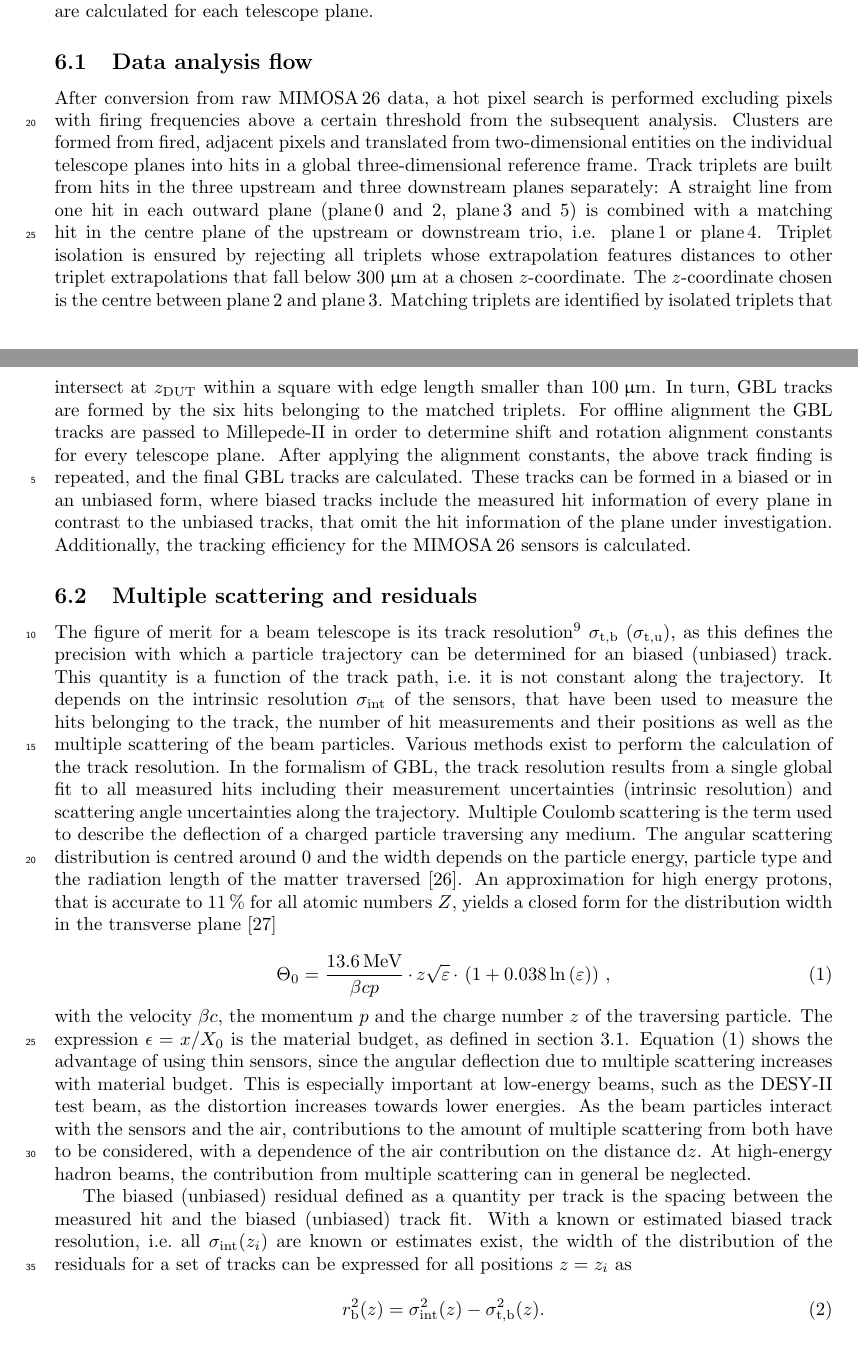
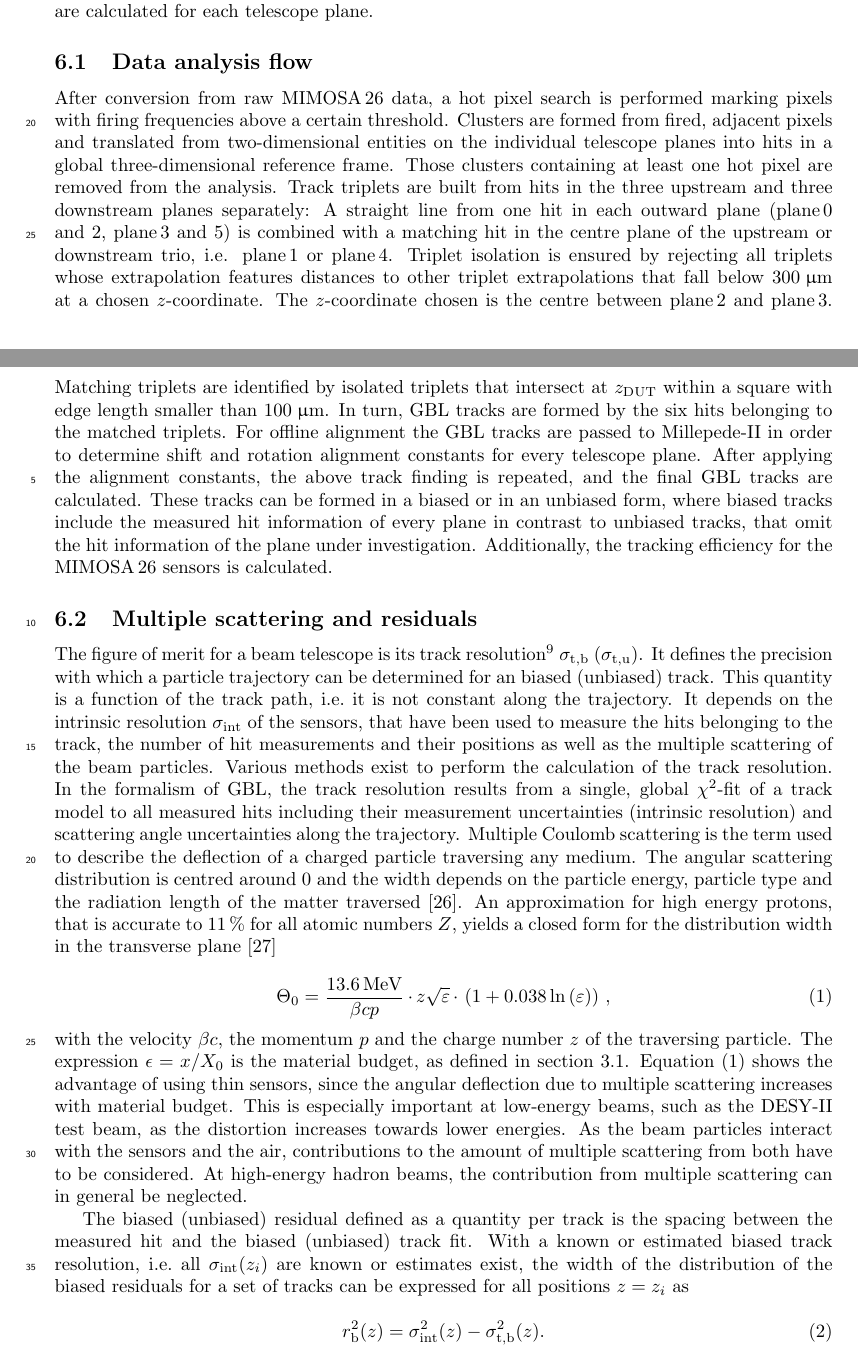
Before and after one commit to beam-telescopes/StatusTelescope2015-Paper, a LaTeX paper (main.tex, which reads content/track_resolution.tex): two parts of pages 7 and 8 of 16, joined at a grey line, cut so that both start at the same text. Compiled offline with pdfLaTeX.

Commit message:
Small corrections to 6.1 and 6.2

```diff
--- a/content/track_resolution.tex
+++ b/content/track_resolution.tex
@@ -9,8 +9,9 @@ Track fits are performed using the GBL formalism and track residuals, i.e.\ the
 \subsection{Data analysis flow}
 \label{sec:datura-nodut}
 
-After conversion from raw $\Mimosa$ data, a hot pixel search is performed excluding pixels with firing frequencies above a certain threshold from the subsequent analysis.
+After conversion from raw $\Mimosa$ data, a hot pixel search is performed marking pixels with firing frequencies above a certain threshold.
 Clusters are formed from fired, adjacent pixels and translated from two-dimensional entities on the individual telescope planes into hits in a global three-dimensional reference frame.
+Those clusters containing at least one hot pixel are removed from the analysis.
 Track triplets are built from hits in the three upstream and three downstream planes separately:
 A straight line from one hit in each outward plane (plane\,0 and 2, plane\,3 and 5) is combined with a matching hit in the centre plane of the upstream or downstream trio, i.e. plane\,1 or plane\,4.
 Triplet isolation is ensured by rejecting all triplets whose extrapolation features distances to other triplet extrapolations that fall below $\unit{300}{\upmu\meter}$ at a chosen $z$-coordinate.
@@ -19,22 +20,22 @@ Matching triplets are identified by isolated triplets that intersect at $\zdut$
 In turn, GBL tracks are formed by the six hits belonging to the matched triplets.
 For offline alignment the GBL tracks are passed to Millepede-II in order to determine shift and rotation alignment constants for every telescope plane.
 After applying the alignment constants, the above track finding is repeated, and the final GBL tracks are calculated.
-These tracks can be formed in a \textrm{biased} or in an \textrm{unbiased} form, where biased tracks include the measured hit information of every plane in contrast to the unbiased tracks,
+These tracks can be formed in a \textrm{biased} or in an \textrm{unbiased} form, where biased tracks include the measured hit information of every plane in contrast to unbiased tracks,
  that omit the hit information of the plane under investigation.
 Additionally, the tracking efficiency for the $\Mimosa$ sensors is calculated.
 
 \subsection{Multiple scattering and residuals}
 \label{sec:resmultiple}
 
-The figure of merit for a beam telescope is its track resolution\footnote{also called pointing resolution} $\sigmatb$ ($\sigmatu$),
- as this defines the precision with which a particle trajectory can be determined for an biased (unbiased) track.
+The figure of merit for a beam telescope is its track resolution\footnote{also called pointing resolution} $\sigmatb$ ($\sigmatu$).
+It defines the precision with which a particle trajectory can be determined for an biased (unbiased) track.
 This quantity is a function of the track path, i.e.\ it is not constant along the trajectory.
 %The timing resolution is largely dependent on the readout speed of the used sensors, their buffer sizes and the data acquisition system.
 It depends on the intrinsic resolution $\sigmai$ of the sensors, that have been used to measure the hits belonging to the track, the number of hit measurements and their positions
  as well as the multiple scattering of the beam particles.
 Various methods exist to perform the calculation of the track resolution.
-In the formalism of GBL,
- the track resolution results from a single global fit to all measured hits including their measurement uncertainties (intrinsic resolution) and scattering angle uncertainties along the trajectory.
+In the formalism of GBL, the track resolution results from a single, global $\chi^2$-fit of a track model to all measured hits including their measurement uncertainties (intrinsic resolution)
+ and scattering angle uncertainties along the trajectory.
 %
 %The resolution of a telescope $\sigma_{\textrm{Tel}}$ can be expressed by
 %
@@ -72,13 +73,12 @@ The expression $\epsilon = x \per X_0$ is the material budget, as defined in sec
 %
 Equation~(\ref{eq:multiplescattering}) shows the advantage of using thin sensors, since the angular deflection due to multiple scattering increases with material budget.
 This is especially important at low-energy beams, such as the DESY-II test beam, as the distortion increases towards lower energies.
-As the beam particles interact with the sensors and the air, contributions to the amount of multiple scattering from both have to be considered,
- with a dependence of the air contribution on the distance $\dz$.
+As the beam particles interact with the sensors and the air, contributions to the amount of multiple scattering from both have to be considered.
 At high-energy hadron beams, the contribution from multiple scattering can in general be neglected.
 
 The biased (unbiased) residual defined as a quantity per track is the spacing between the measured hit and the biased (unbiased) track fit.
 With a known or estimated biased track resolution, i.e.\ all $\sigmai(z_i)$ are known or estimates exist,
- the width of the distribution of the residuals for a set of tracks can be expressed for all positions $z = z_i$ as
+ the width of the distribution of the biased residuals for a set of tracks can be expressed for all positions $z = z_i$ as
 
 \begin{equation}
  \label{eq:telescoperesolutionequation1}
```
Also changed, not shown: content/track_resolution.tex (20 more changed lines).
